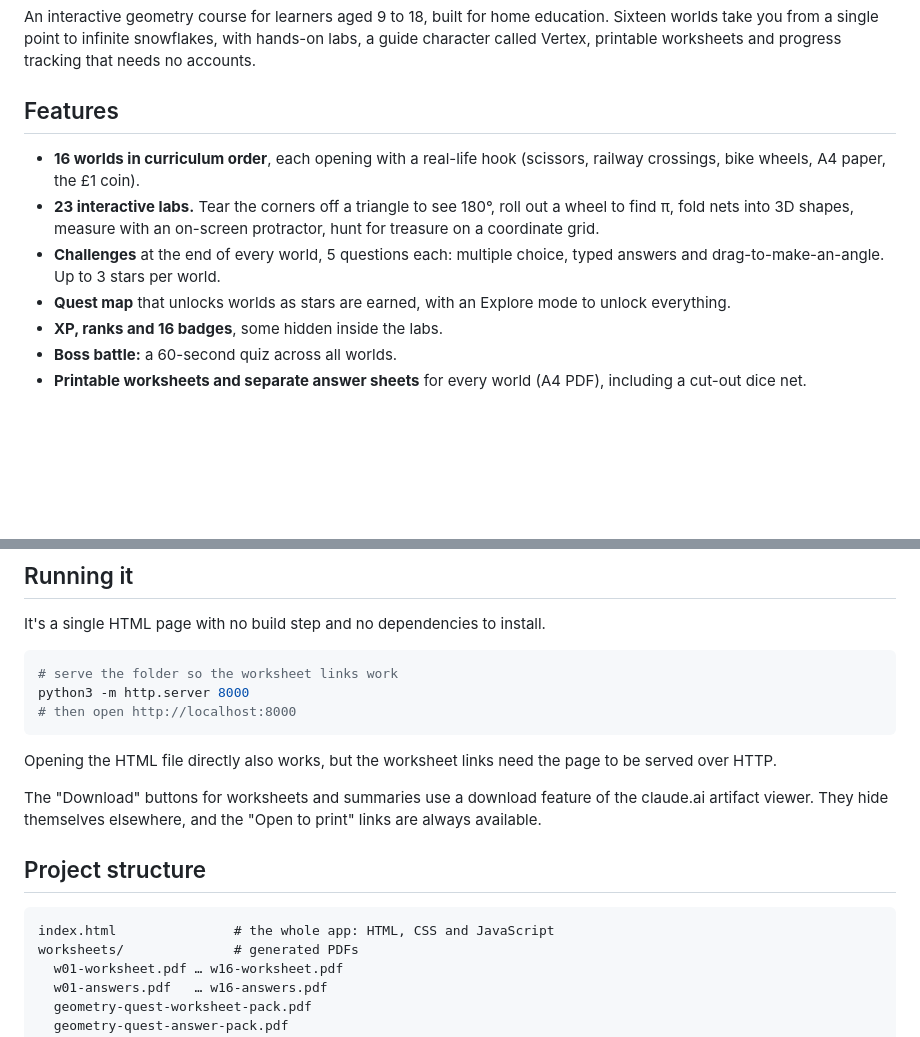
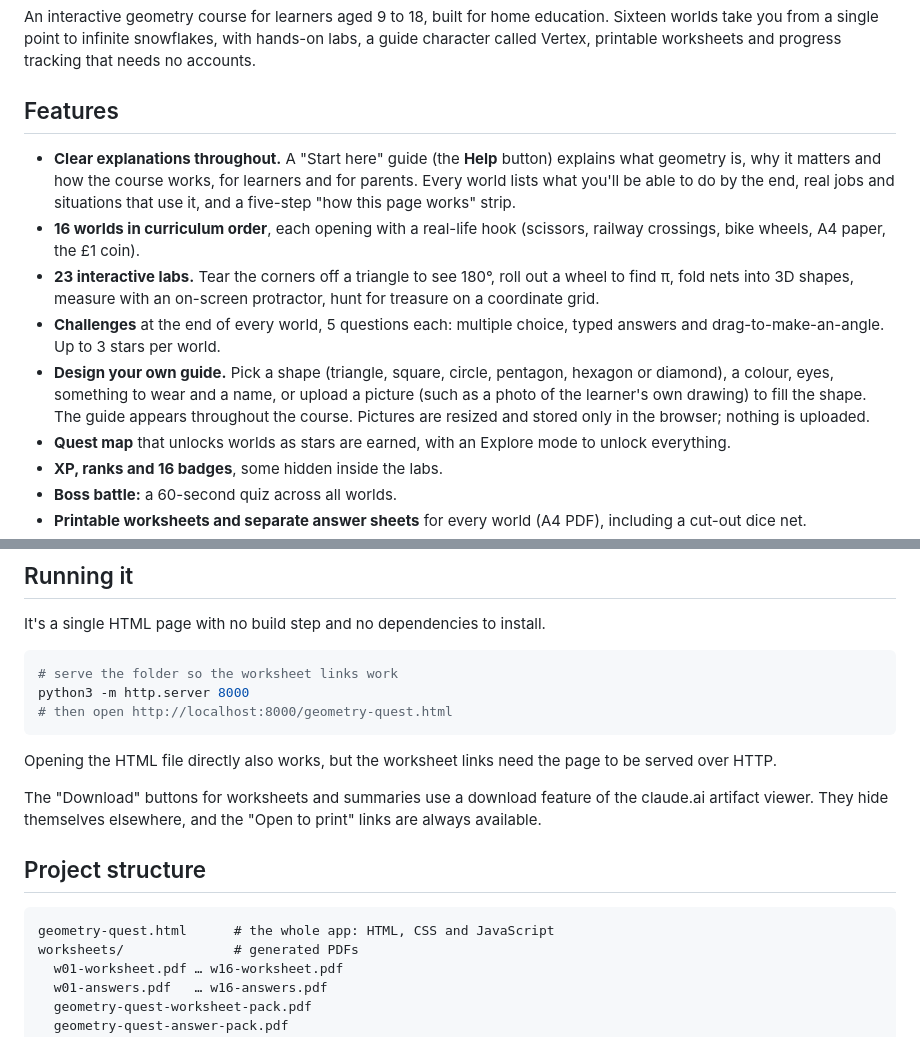
Before and after one commit to somersetnomad/Geometry-Quest, a Markdown page: README.md, 2 parts joined by grey strips. Drawn GitHub-style; blank space fills up the shorter version.

````diff
--- a/README.md
+++ b/README.md
@@ -4,9 +4,11 @@ An interactive geometry course for learners aged 9 to 18, built for home educati
 
 ## Features
 
+- **Clear explanations throughout.** A "Start here" guide (the **Help** button) explains what geometry is, why it matters and how the course works, for learners and for parents. Every world lists what you'll be able to do by the end, real jobs and situations that use it, and a five-step "how this page works" strip.
 - **16 worlds in curriculum order**, each opening with a real-life hook (scissors, railway crossings, bike wheels, A4 paper, the £1 coin).
 - **23 interactive labs.** Tear the corners off a triangle to see 180°, roll out a wheel to find π, fold nets into 3D shapes, measure with an on-screen protractor, hunt for treasure on a coordinate grid.
 - **Challenges** at the end of every world, 5 questions each: multiple choice, typed answers and drag-to-make-an-angle. Up to 3 stars per world.
+- **Design your own guide.** Pick a shape (triangle, square, circle, pentagon, hexagon or diamond), a colour, eyes, something to wear and a name, or upload a picture (such as a photo of the learner's own drawing) to fill the shape. The guide appears throughout the course. Pictures are resized and stored only in the browser; nothing is uploaded.
 - **Quest map** that unlocks worlds as stars are earned, with an Explore mode to unlock everything.
 - **XP, ranks and 16 badges**, some hidden inside the labs.
 - **Boss battle:** a 60-second quiz across all worlds.
@@ -51,7 +53,7 @@ It's a single HTML page with no build step and no dependencies to install.
 ```bash
 # serve the folder so the worksheet links work
 python3 -m http.server 8000
-# then open http://localhost:8000
+# then open http://localhost:8000/geometry-quest.html
 ```
 
 Opening the HTML file directly also works, but the worksheet links need the page to be served over HTTP.
@@ -61,7 +63,7 @@ The "Download" buttons for worksheets and summaries use a download feature of th
 ## Project structure
 
 ```
-index.html               # the whole app: HTML, CSS and JavaScript
+geometry-quest.html      # the whole app: HTML, CSS and JavaScript
 worksheets/              # generated PDFs
   w01-worksheet.pdf … w16-worksheet.pdf
   w01-answers.pdf   … w16-answers.pdf
````
